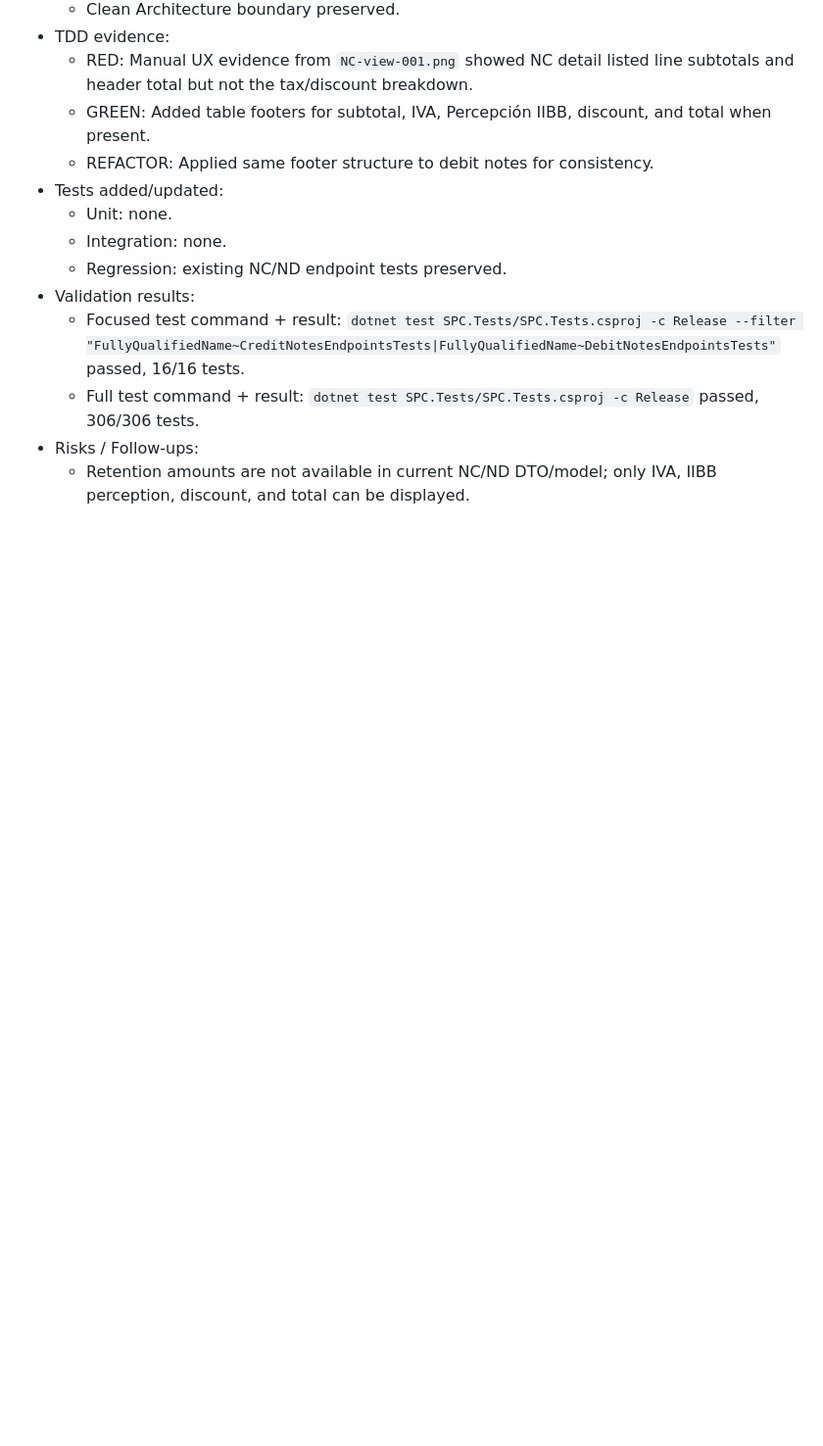
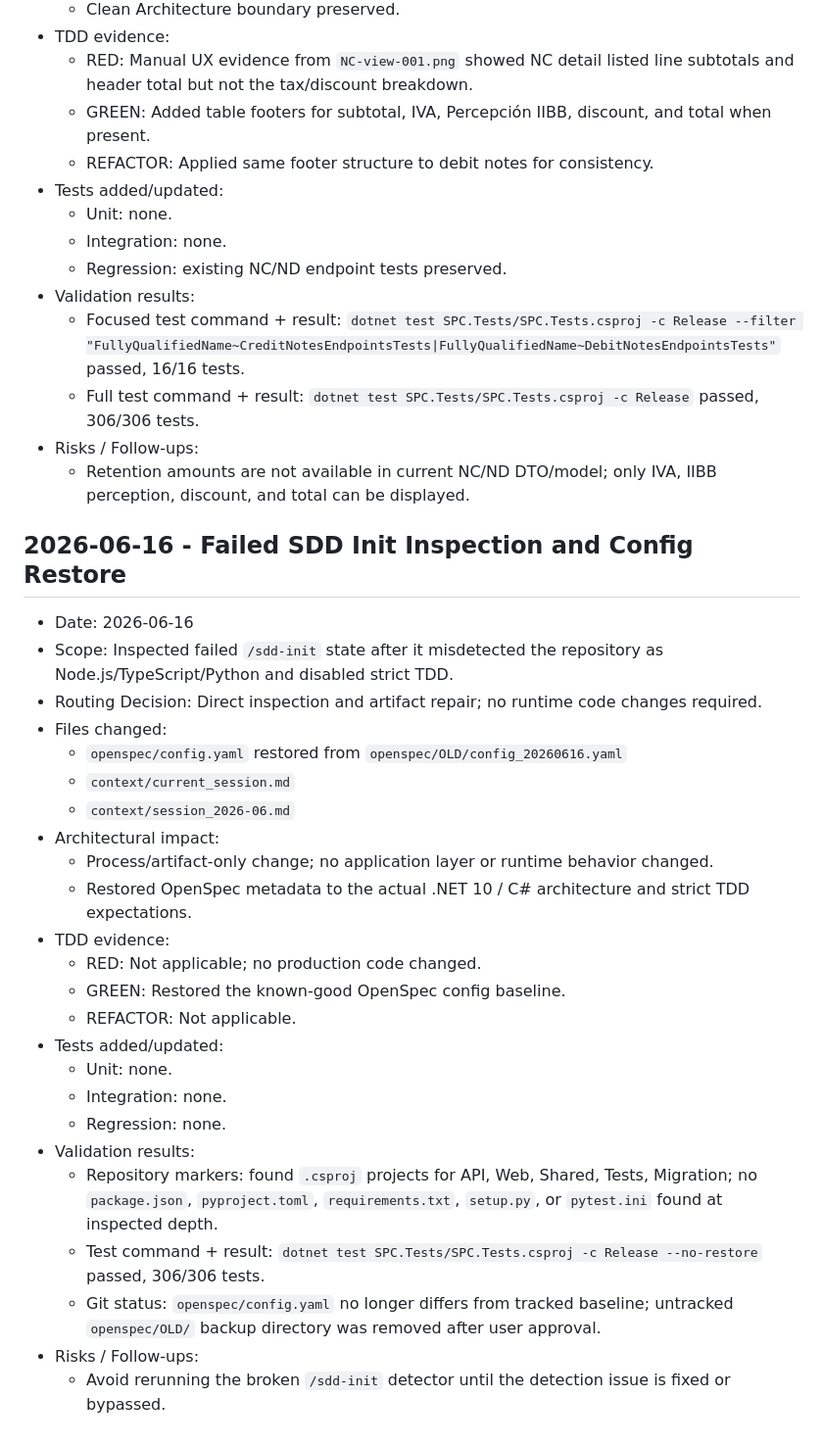
Before and after one commit to salamonepablo/spc-software, a Markdown page: context/session_2026-06.md, the part around the change. Shown at 98% size. Drawn GitHub-style; blank space fills up the shorter version.

Commit message:
update session context

```diff
--- a/context/session_2026-06.md
+++ b/context/session_2026-06.md
@@ -297,3 +297,30 @@
   - Full test command + result: `dotnet test SPC.Tests/SPC.Tests.csproj -c Release` passed, 306/306 tests.
 - Risks / Follow-ups:
   - Retention amounts are not available in current NC/ND DTO/model; only IVA, IIBB perception, discount, and total can be displayed.
+
+## 2026-06-16 - Failed SDD Init Inspection and Config Restore
+
+- Date: 2026-06-16
+- Scope: Inspected failed `/sdd-init` state after it misdetected the repository as Node.js/TypeScript/Python and disabled strict TDD.
+- Routing Decision: Direct inspection and artifact repair; no runtime code changes required.
+- Files changed:
+  - `openspec/config.yaml` restored from `openspec/OLD/config_20260616.yaml`
+  - `context/current_session.md`
+  - `context/session_2026-06.md`
+- Architectural impact:
+  - Process/artifact-only change; no application layer or runtime behavior changed.
+  - Restored OpenSpec metadata to the actual .NET 10 / C# architecture and strict TDD expectations.
+- TDD evidence:
+  - RED: Not applicable; no production code changed.
+  - GREEN: Restored the known-good OpenSpec config baseline.
+  - REFACTOR: Not applicable.
+- Tests added/updated:
+  - Unit: none.
+  - Integration: none.
+  - Regression: none.
+- Validation results:
+  - Repository markers: found `.csproj` projects for API, Web, Shared, Tests, Migration; no `package.json`, `pyproject.toml`, `requirements.txt`, `setup.py`, or `pytest.ini` found at inspected depth.
+  - Test command + result: `dotnet test SPC.Tests/SPC.Tests.csproj -c Release --no-restore` passed, 306/306 tests.
+  - Git status: `openspec/config.yaml` no longer differs from tracked baseline; untracked `openspec/OLD/` backup directory was removed after user approval.
+- Risks / Follow-ups:
+  - Avoid rerunning the broken `/sdd-init` detector until the detection issue is fixed or bypassed.
```
Also changed, not shown: context/current_session.md (+19 -3 lines).
